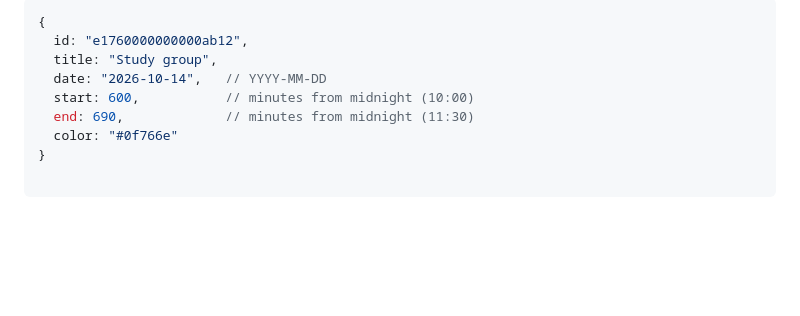
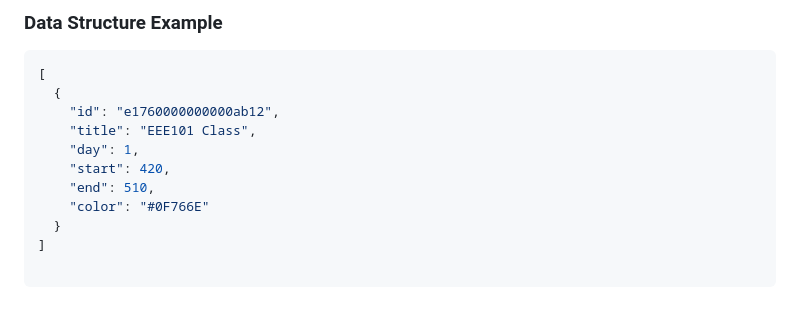
Before and after one commit to sakib-ar/Week-Planner, a Markdown page: README.md, the part around one of its changes. Rendered like a GitHub page; blank space fills up the shorter version.

````diff
--- a/README.md
+++ b/README.md
@@ -61,10 +56,14 @@ A lightweight, Google Calendar-style weekly scheduler built with plain HTML, CSS
 
-```js
-{
-  id: "e1760000000000ab12",
-  title: "Study group",
-  date: "2026-10-14",   // YYYY-MM-DD
-  start: 600,           // minutes from midnight (10:00)
-  end: 690,             // minutes from midnight (11:30)
-  color: "#0f766e"
-}
+### Data Structure Example
+
+```json
+[
+  {
+    "id": "e1760000000000ab12",
+    "title": "EEE101 Class",
+    "day": 1,
+    "start": 420,
+    "end": 510,
+    "color": "#0F766E"
+  }
+]
````
Also changed, not shown: other parts of README.md (+38 -43 lines).
